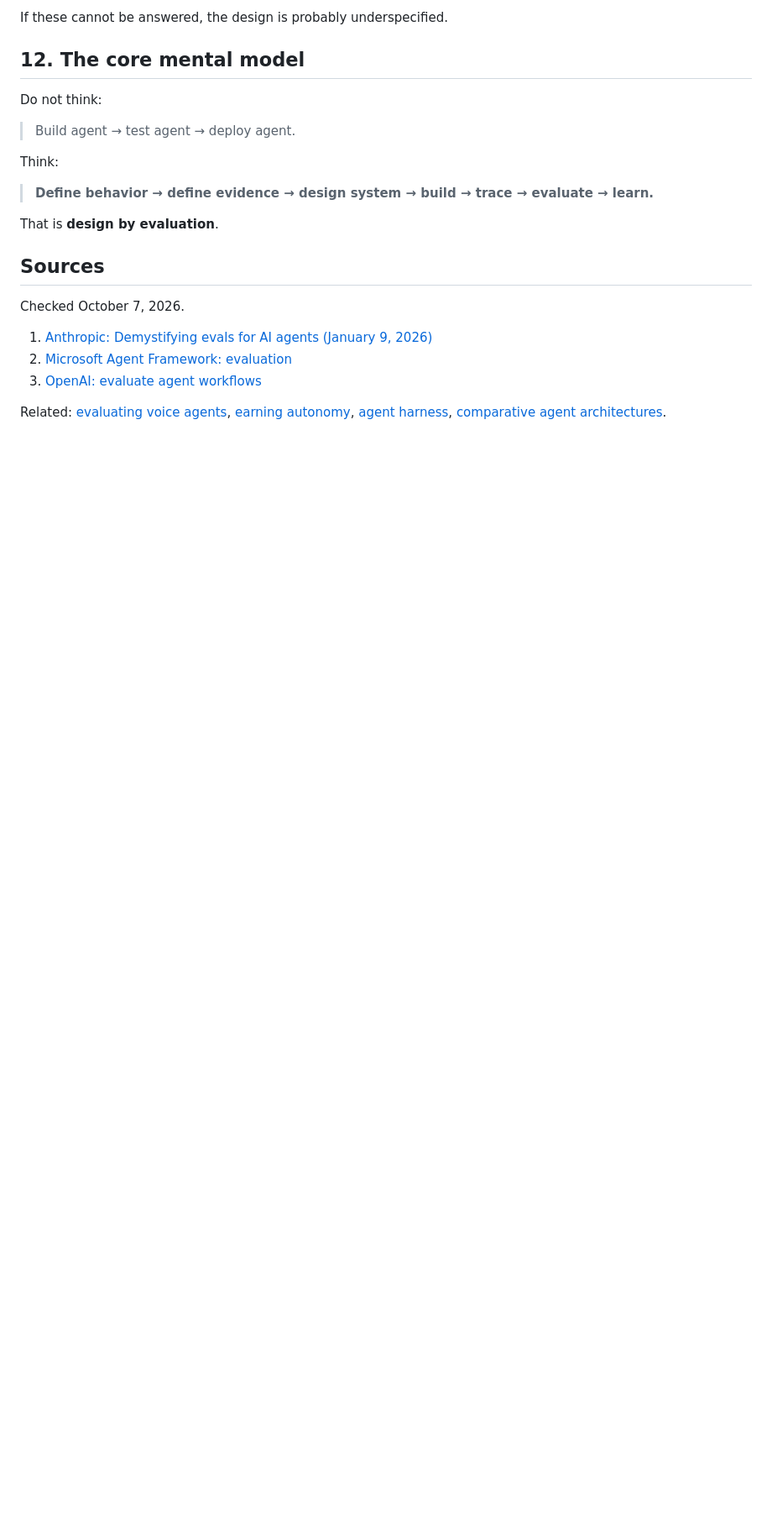
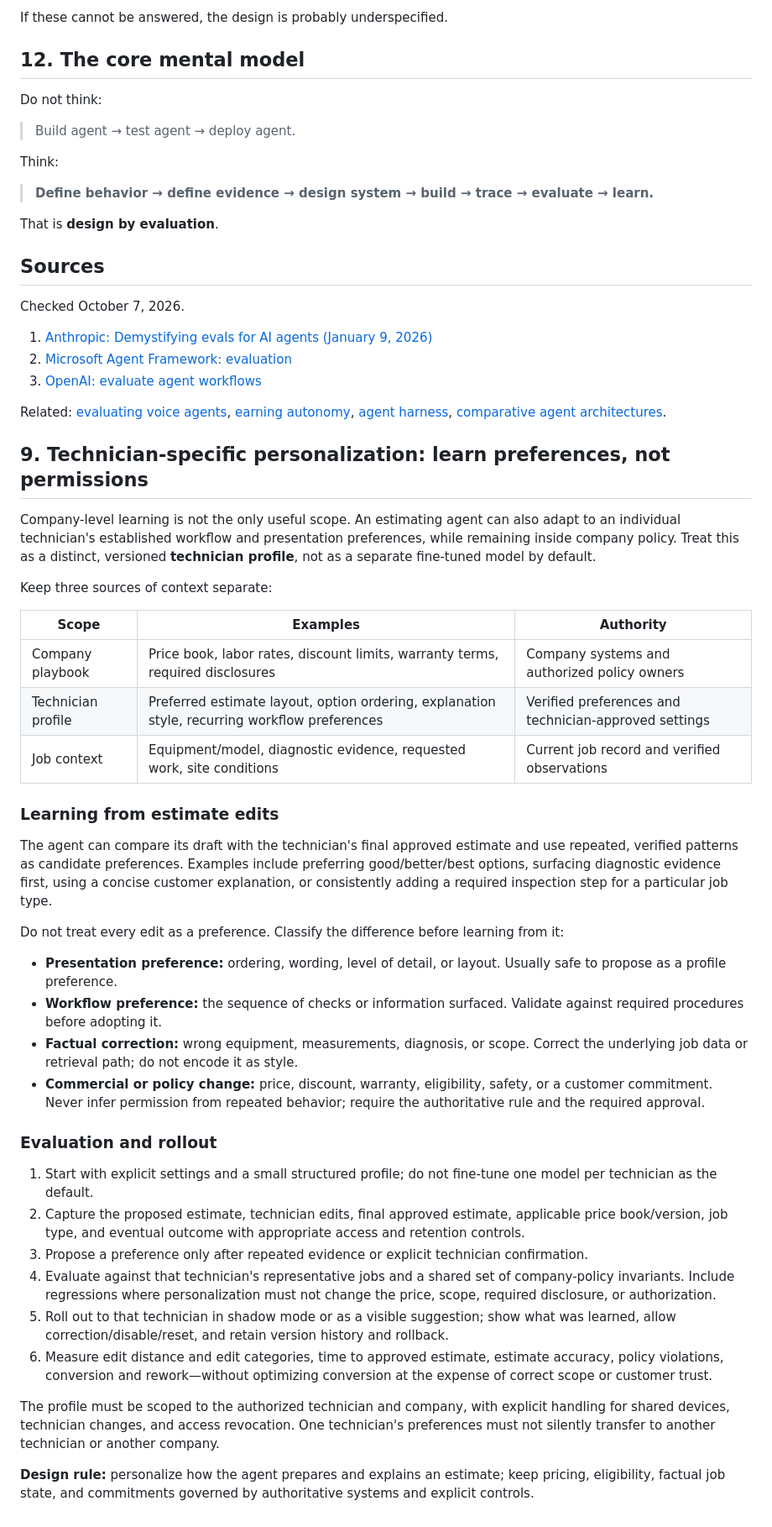
Before and after one commit to sp7412/onboarding, a Markdown page: docs/design-by-evaluation.md, the part around the change. Shown at 84% size. GitHub-like rendering; blank space fills up the shorter version.

Commit message:
Document technician-specific estimating personalization

```diff
--- a/docs/design-by-evaluation.md
+++ b/docs/design-by-evaluation.md
@@ -508,3 +508,61 @@ Checked October 7, 2026.
 
 Related: [evaluating voice agents](evaluating-voice-agents.md), [earning autonomy](earning-autonomy.md),
 [agent harness](agent-harness.md), [comparative agent architectures](comparative-agent-architectures.md).
+
+## 9. Technician-specific personalization: learn preferences, not permissions
+
+Company-level learning is not the only useful scope. An estimating agent can also adapt to
+an individual technician's established workflow and presentation preferences, while remaining
+inside company policy. Treat this as a distinct, versioned **technician profile**, not as a
+separate fine-tuned model by default.
+
+Keep three sources of context separate:
+
+| Scope | Examples | Authority |
+|---|---|---|
+| Company playbook | Price book, labor rates, discount limits, warranty terms, required disclosures | Company systems and authorized policy owners |
+| Technician profile | Preferred estimate layout, option ordering, explanation style, recurring workflow preferences | Verified preferences and technician-approved settings |
+| Job context | Equipment/model, diagnostic evidence, requested work, site conditions | Current job record and verified observations |
+
+### Learning from estimate edits
+
+The agent can compare its draft with the technician's final approved estimate and use
+repeated, verified patterns as candidate preferences. Examples include preferring good/better/best
+options, surfacing diagnostic evidence first, using a concise customer explanation, or
+consistently adding a required inspection step for a particular job type.
+
+Do not treat every edit as a preference. Classify the difference before learning from it:
+
+- **Presentation preference:** ordering, wording, level of detail, or layout. Usually safe to
+  propose as a profile preference.
+- **Workflow preference:** the sequence of checks or information surfaced. Validate against
+  required procedures before adopting it.
+- **Factual correction:** wrong equipment, measurements, diagnosis, or scope. Correct the
+  underlying job data or retrieval path; do not encode it as style.
+- **Commercial or policy change:** price, discount, warranty, eligibility, safety, or a customer
+  commitment. Never infer permission from repeated behavior; require the authoritative rule
+  and the required approval.
+
+### Evaluation and rollout
+
+1. Start with explicit settings and a small structured profile; do not fine-tune one model per
+   technician as the default.
+2. Capture the proposed estimate, technician edits, final approved estimate, applicable price
+   book/version, job type, and eventual outcome with appropriate access and retention controls.
+3. Propose a preference only after repeated evidence or explicit technician confirmation.
+4. Evaluate against that technician's representative jobs and a shared set of company-policy
+   invariants. Include regressions where personalization must not change the price, scope,
+   required disclosure, or authorization.
+5. Roll out to that technician in shadow mode or as a visible suggestion; show what was learned,
+   allow correction/disable/reset, and retain version history and rollback.
+6. Measure edit distance and edit categories, time to approved estimate, estimate accuracy,
+   policy violations, conversion and rework—without optimizing conversion at the expense of
+   correct scope or customer trust.
+
+The profile must be scoped to the authorized technician and company, with explicit handling
+for shared devices, technician changes, and access revocation. One technician's preferences
+must not silently transfer to another technician or another company.
+
+**Design rule:** personalize how the agent prepares and explains an estimate; keep pricing,
+eligibility, factual job state, and commitments governed by authoritative systems and explicit
+controls.
```
